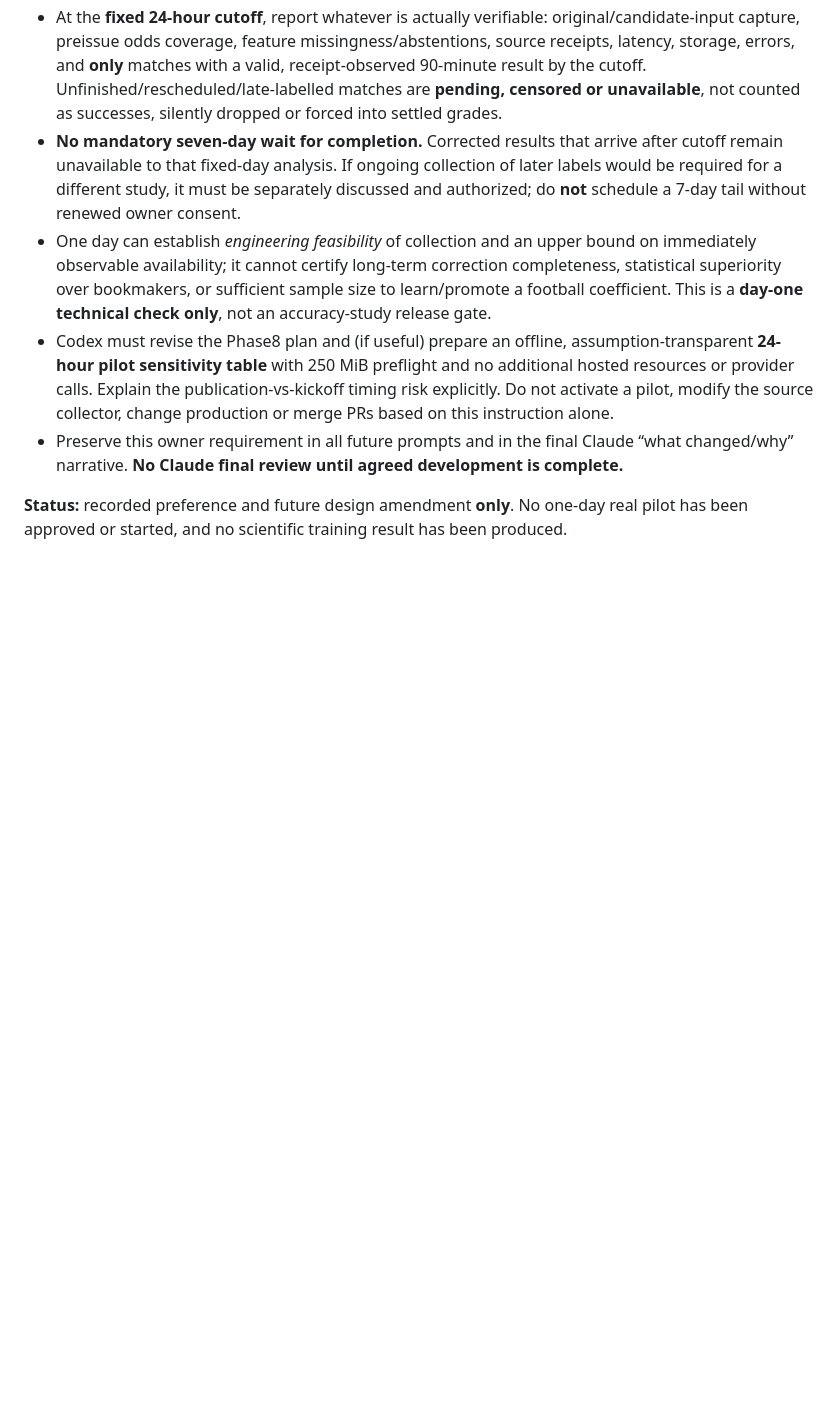
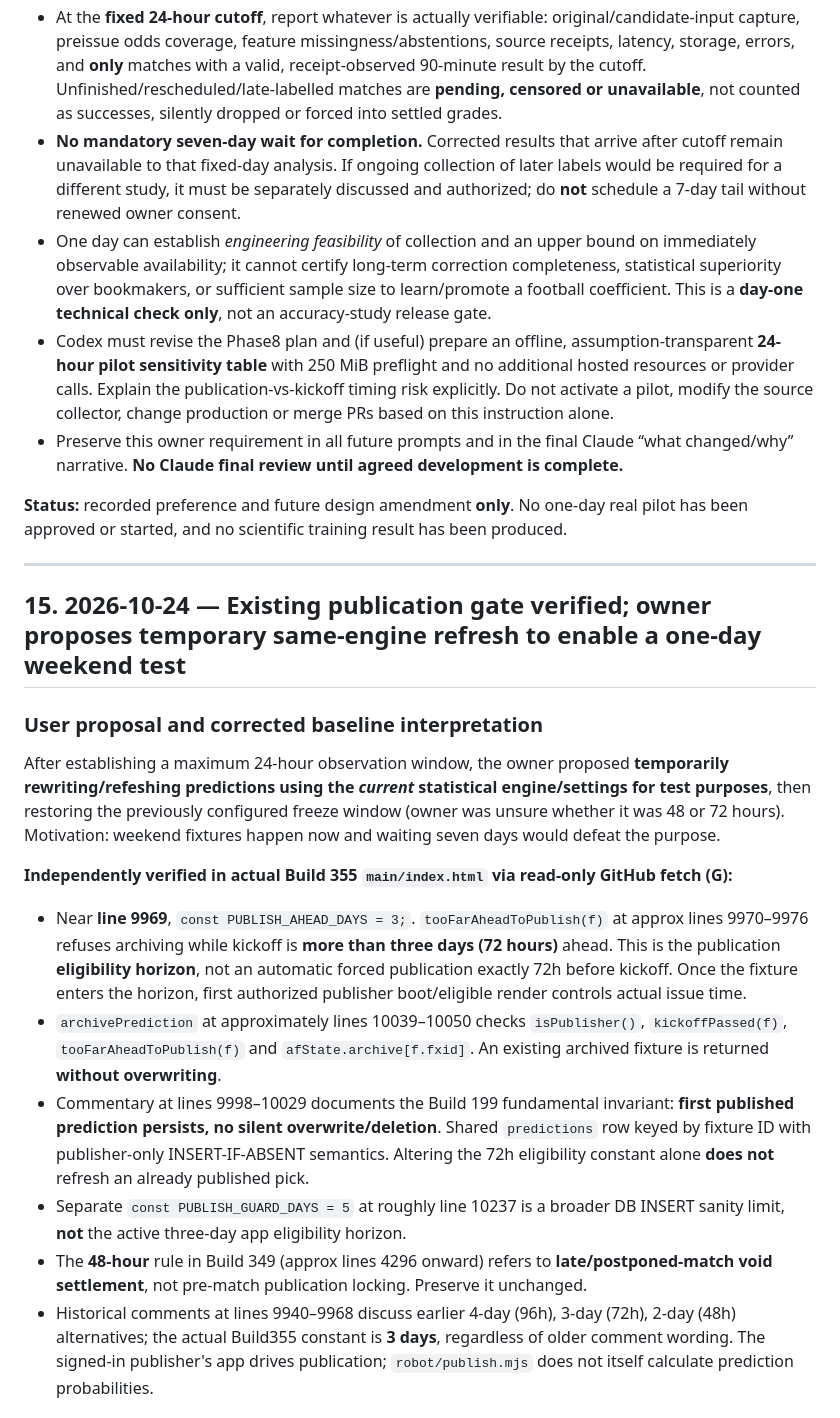
Before and after one commit to kennedychinazam/matchmind, a Markdown page: docs/CLAUDE_INDEPENDENT_REVIEW_DOSSIER.md, the part around one of its changes. Drawn GitHub-style; blank space fills up the shorter version.

Commit message:
docs: verify Build355 72h issuance horizon and protect frozen records in weekend test

```diff
--- a/docs/CLAUDE_INDEPENDENT_REVIEW_DOSSIER.md
+++ b/docs/CLAUDE_INDEPENDENT_REVIEW_DOSSIER.md
@@ -379,3 +379,20 @@ Every later user-reported Codex milestone gets its own dated, append-only sectio
 - Preserve this owner requirement in all future prompts and in the final Claude “what changed/why” narrative. **No Claude final review until agreed development is complete.**
 
 **Status:** recorded preference and future design amendment **only**. No one-day real pilot has been approved or started, and no scientific training result has been produced.
+
+
+---
+
+## 15. 2026-10-24 — Existing publication gate verified; owner proposes temporary same-engine refresh to enable a one-day weekend test
+
+### User proposal and corrected baseline interpretation
+After establishing a maximum 24-hour observation window, the owner proposed **temporarily rewriting/refeshing predictions using the *current* statistical engine/settings for test purposes**, then restoring the previously configured freeze window (owner was unsure whether it was 48 or 72 hours). Motivation: weekend fixtures happen now and waiting seven days would defeat the purpose.
+
+**Independently verified in actual Build 355 `main/index.html` via read-only GitHub fetch (G):**
+- Near **line 9969**, `const PUBLISH_AHEAD_DAYS = 3;`. `tooFarAheadToPublish(f)` at approx lines 9970–9976 refuses archiving while kickoff is **more than three days (72 hours)** ahead. This is the publication **eligibility horizon**, not an automatic forced publication exactly 72h before kickoff. Once the fixture enters the horizon, first authorized publisher boot/eligible render controls actual issue time.
+- `archivePrediction` at approximately lines 10039–10050 checks `isPublisher()`, `kickoffPassed(f)`, `tooFarAheadToPublish(f)` and `afState.archive[f.fxid]`. An existing archived fixture is returned **without overwriting**.
+- Commentary at lines 9998–10029 documents the Build 199 fundamental invariant: **first published prediction persists, no silent overwrite/deletion**. Shared `predictions` row keyed by fixture ID with publisher-only INSERT-IF-ABSENT semantics. Altering the 72h eligibility constant alone **does not** refresh an already published pick.
+- Separate `const PUBLISH_GUARD_DAYS = 5` at roughly line 10237 is a broader DB INSERT sanity limit, **not** the active three-day app eligibility horizon.
+- The **48-hour** rule in Build 349 (approx lines 4296 onward) refers to **late/postponed-match void settlement**, not pre-match publication locking. Preserve it unchanged.
+- Historical comments at lines 9940–9968 discuss earlier 4-day (96h), 3-day (72h), 2-day (48h) alternatives; the actual Build355 constant is **3 days**, regardless of older comment wording. The signed-in publisher's app drives publication; `robot/publish.mjs` does not itself calculate prediction probabilities.
+
```
Also changed, not shown: other parts of docs/CLAUDE_INDEPENDENT_REVIEW_DOSSIER.md (+12 -0 lines).
